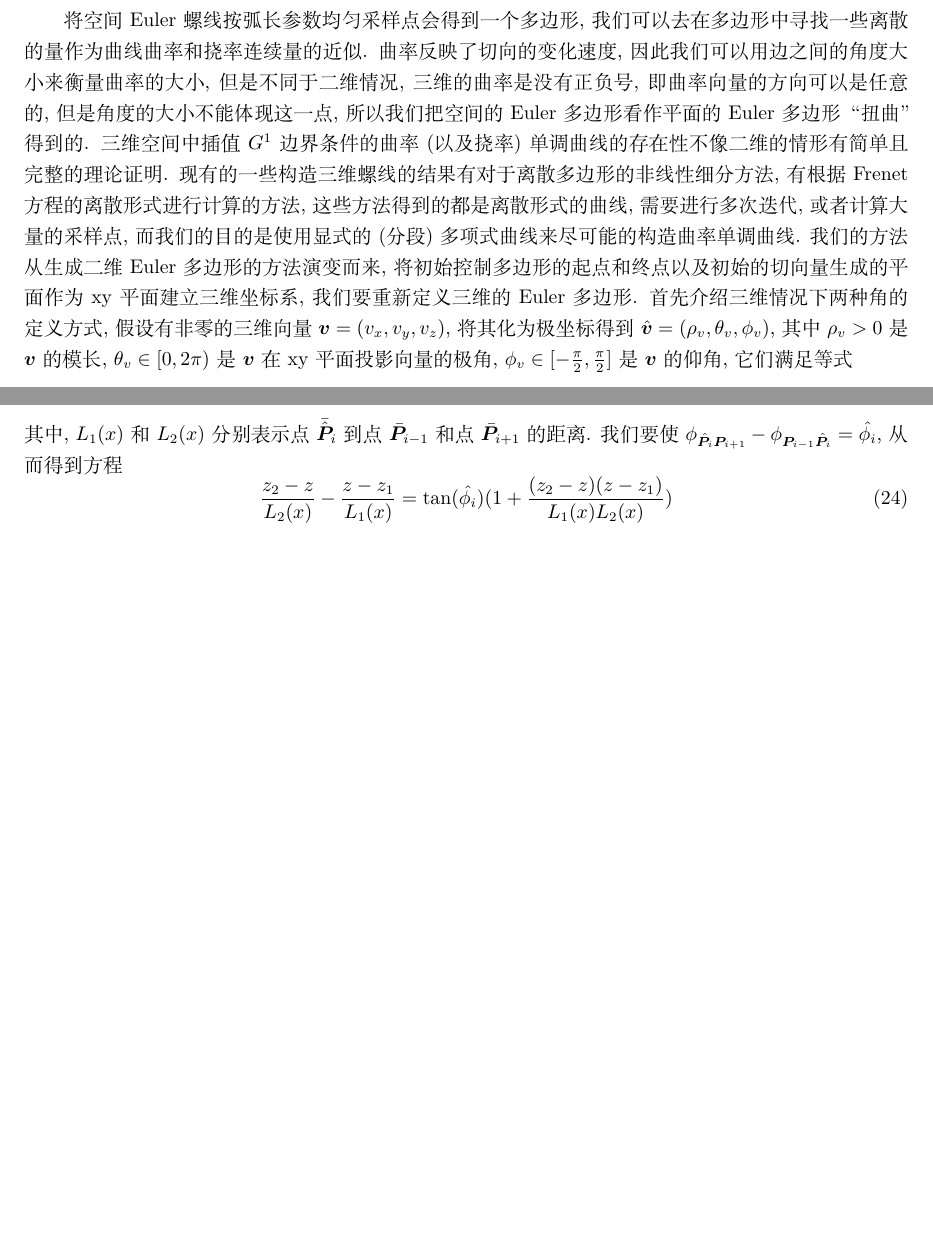
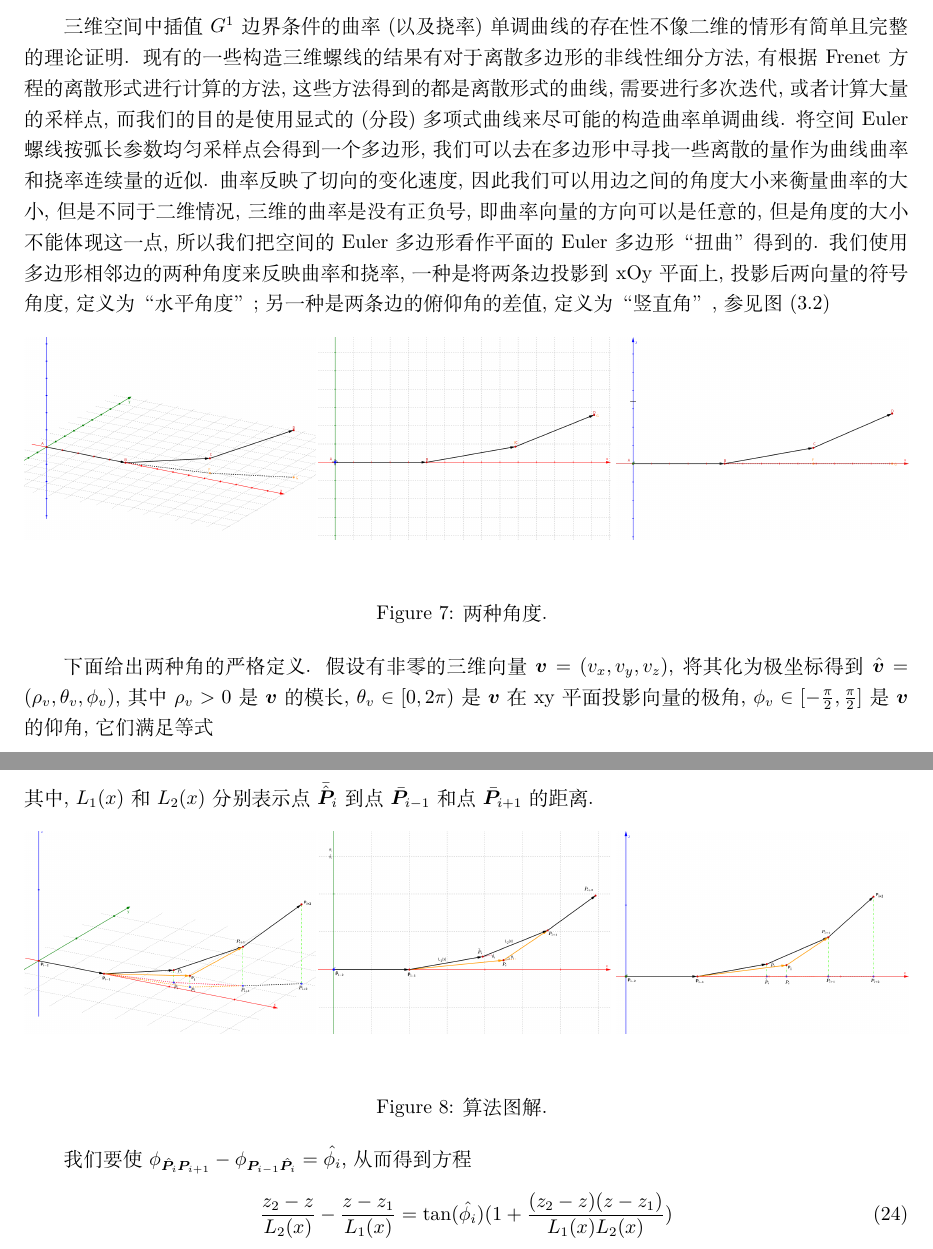
Before and after one commit to Chirality88K/ChiralityDissertation, a LaTeX thesis (ChiralityDissertation.tex): two parts of pages 9 and 11 of 14, joined at a grey line, cut so that both start at the same text, the shorter picture padded with empty space. Compiled offline with XeLaTeX.

Commit message:
add explain pictures

```diff
--- a/ChiralityDissertation.tex
+++ b/ChiralityDissertation.tex
@@ -295,8 +295,25 @@ linkcolor=black
 	 事实上, 根据曲线论的第一基本定理可知, 给定了常数$a,b,c,d$后, 这样定义的空间Euler螺线一定存在, 并且在相差一个刚体运动的意义下是唯一的. 不过, 直接试图求解这样的曲线并不是好的选择, 一方面它需要求解Frenet微分方程组得到离散结果, 不能得到准确的参数化表示, 更不能表示成NURBS曲线; 另一方面是实际应用中往往要构造满足$G^1$边值条件的曲线, 在这种情况下这样严格定义的曲线未必是存在的. 所以我们将空间Euler螺线的几何性质离散化, 计算出一个可以逼近Euler螺线的离散多边形, 再利用B样条曲线或B\'ezier曲线能逼近多边形控制顶点的性质, 来构造能准确参数化的多项式曲线. 因此我们和平面有类似的方法, 引入空间Euler多边形.
 
 	 \subsection{空间Euler多边形}
-	 将空间Euler螺线按弧长参数均匀采样点会得到一个多边形, 我们可以去在多边形中寻找一些离散的量作为曲线曲率和挠率连续量的近似. 曲率反映了切向的变化速度, 因此我们可以用边之间的角度大小来衡量曲率的大小, 但是不同于二维情况, 三维的曲率是没有正负号, 即曲率向量的方向可以是任意的, 但是角度的大小不能体现这一点, 所以我们把空间的Euler多边形看作平面的Euler多边形“扭曲”得到的.
-	 三维空间中插值$G^1$边界条件的曲率(以及挠率)单调曲线的存在性不像二维的情形有简单且完整的理论证明. 现有的一些构造三维螺线的结果有对于离散多边形的非线性细分方法, 有根据Frenet方程的离散形式进行计算的方法, 这些方法得到的都是离散形式的曲线, 需要进行多次迭代, 或者计算大量的采样点, 而我们的目的是使用显式的(分段)多项式曲线来尽可能的构造曲率单调曲线. 我们的方法从生成二维Euler多边形的方法演变而来, 将初始控制多边形的起点和终点以及初始的切向量生成的平面作为xy平面建立三维坐标系, 我们要重新定义三维的Euler多边形. 首先介绍三维情况下两种角的定义方式, 假设有非零的三维向量$\boldsymbol{v}=(v_x,v_y,v_z)$, 将其化为极坐标得到$\hat{\boldsymbol{v}}=(\rho_v,\theta_v,\phi_v)$, 其中$\rho_v>0$是$\boldsymbol{v}$的模长, $\theta_v\in[0,2\pi)$是$\boldsymbol{v}$在xy平面投影向量的极角, $\phi_v\in[-\frac{\pi}2,\frac{\pi}2]$是$\boldsymbol{v}$的仰角, 它们满足等式
+	 三维空间中插值$G^1$边界条件的曲率(以及挠率)单调曲线的存在性不像二维的情形有简单且完整的理论证明. 现有的一些构造三维螺线的结果有对于离散多边形的非线性细分方法, 有根据Frenet方程的离散形式进行计算的方法, 这些方法得到的都是离散形式的曲线, 需要进行多次迭代, 或者计算大量的采样点, 而我们的目的是使用显式的(分段)多项式曲线来尽可能的构造曲率单调曲线. 将空间Euler螺线按弧长参数均匀采样点会得到一个多边形, 我们可以去在多边形中寻找一些离散的量作为曲线曲率和挠率连续量的近似. 曲率反映了切向的变化速度, 因此我们可以用边之间的角度大小来衡量曲率的大小, 但是不同于二维情况, 三维的曲率是没有正负号, 即曲率向量的方向可以是任意的, 但是角度的大小不能体现这一点, 所以我们把空间的Euler多边形看作平面的Euler多边形“扭曲”得到的. 我们使用多边形相邻边的两种角度来反映曲率和挠率, 一种是将两条边投影到xOy平面上, 投影后两向量的符号角度, 定义为“水平角度”; 另一种是两条边的俯仰角的差值, 定义为“竖直角”, 参见图(\ref{explain})\par
+	 \begin{figure}[ht]
+	 	\centering
+	 	\label{explain}
+	 	\begin{minipage}[b]{0.33\textwidth} % 左半部分
+	 		\centering
+	 		\includegraphics[width=\textwidth]{figures/explain_angle_main.png}
+	 	\end{minipage}\hfill
+	 	\begin{minipage}[b]{0.33\textwidth} % 右半部分
+	 		\centering
+	 		\includegraphics[width=\textwidth]{figures/explain_angle_top.png}
+	 	\end{minipage}
+ 	\begin{minipage}[b]{0.33\textwidth} % 右半部分
+ 		\centering
+ 		\includegraphics[width=\textwidth]{figures/explain_angle_front.png}
+ 	\end{minipage}
+	 	\caption{两种角度. }
+	 \end{figure}
+	  下面给出两种角的严格定义. 假设有非零的三维向量$\boldsymbol{v}=(v_x,v_y,v_z)$, 将其化为极坐标得到$\hat{\boldsymbol{v}}=(\rho_v,\theta_v,\phi_v)$, 其中$\rho_v>0$是$\boldsymbol{v}$的模长, $\theta_v\in[0,2\pi)$是$\boldsymbol{v}$在xy平面投影向量的极角, $\phi_v\in[-\frac{\pi}2,\frac{\pi}2]$是$\boldsymbol{v}$的仰角, 它们满足等式
 	 \begin{equation}\label{angle_compute}
 	 \begin{aligned}
 	 &\rho_v = \sqrt{v_x^2+v_y^2+v_z^2}\\
@@ -366,7 +383,28 @@ linkcolor=black
 	 &\tan(\phi_{\hat{\boldsymbol{P}}_i\boldsymbol{P}_{i+1}}) = \frac{z_2-z}{\boldmath{L}_2(x)}
 	 \end{aligned}
 	 \end{equation}
-	 其中, $\boldmath{L}_1(x)$和$\boldmath{L}_2(x)$分别表示点$\bar{\hat{\boldsymbol{P}}}_i$到点$\bar{\boldsymbol{P}}_{i-1}$和点$\bar{\boldsymbol{P}}_{i+1}$的距离. 我们要使$\phi_{\hat{\boldsymbol{P}}_i\boldsymbol{P}_{i+1}}-\phi_{\boldsymbol{P}_{i-1}\hat{\boldsymbol{P}}_i}=\hat{\phi_i}$, 从而得到方程
+	 其中, $\boldmath{L}_1(x)$和$\boldmath{L}_2(x)$分别表示点$\bar{\hat{\boldsymbol{P}}}_i$到点$\bar{\boldsymbol{P}}_{i-1}$和点$\bar{\boldsymbol{P}}_{i+1}$的距离.
+
+	 \begin{figure}[ht]
+	 	\centering
+	 	\label{algorithm_explain}
+	 	\begin{minipage}[b]{0.33\textwidth} %
+	 		\centering
+	 		\includegraphics[width=\textwidth]{figures/al_main.png}
+	 	\end{minipage}\hfill
+	 	\begin{minipage}[b]{0.33\textwidth} %
+	 		\centering
+	 		\includegraphics[width=\textwidth]{figures/al_top.png}
+	 	\end{minipage}
+ 	\begin{minipage}[b]{0.33\textwidth} %
+ 	\centering
+ 	\includegraphics[width=\textwidth]{figures/al_front.png}
+ \end{minipage}
+	 	\caption{算法图解. }
+	 \end{figure}
+
+
+	  我们要使$\phi_{\hat{\boldsymbol{P}}_i\boldsymbol{P}_{i+1}}-\phi_{\boldsymbol{P}_{i-1}\hat{\boldsymbol{P}}_i}=\hat{\phi_i}$, 从而得到方程
 	 \begin{equation}\label{eq1}
 	 \frac{z_2-z}{\boldmath{L}_2(x)}-\frac{z-z_1}{\boldmath{L}_1(x)} = \tan(\hat{\phi_i})(1+\frac{(z_2-z)(z-z_1)}{\boldmath{L}_1(x)\boldmath{L}_2(x)})
 	 \end{equation}
```
Also changed, not shown: ChiralityDissertation.pdf, figures/al_front.png (added), figures/al_main.png (added), figures/al_top.png (added), figures/explain_angle_front.png (added), figures/explain_angle_main.png (added), figures/explain_angle_top.png (added), 1 other file.
